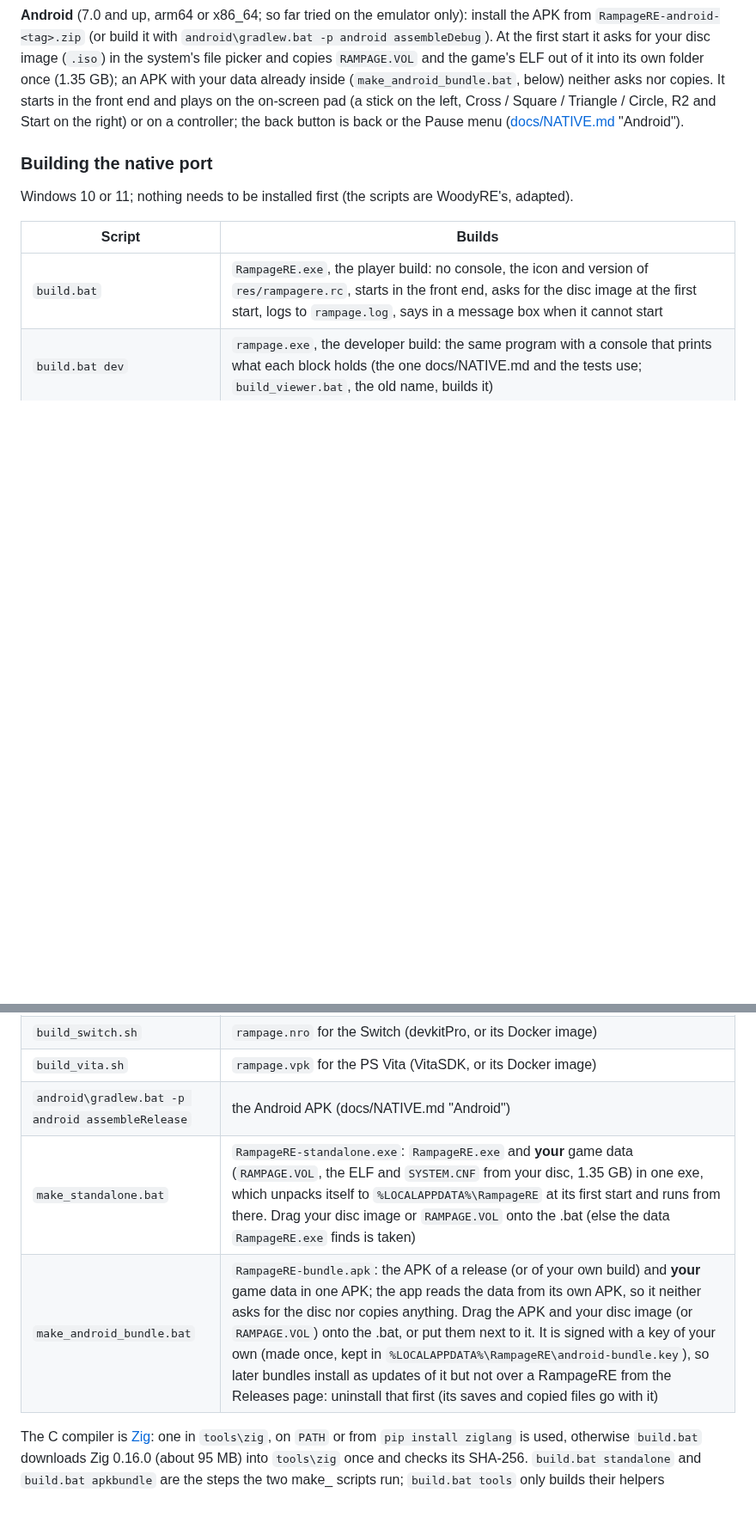
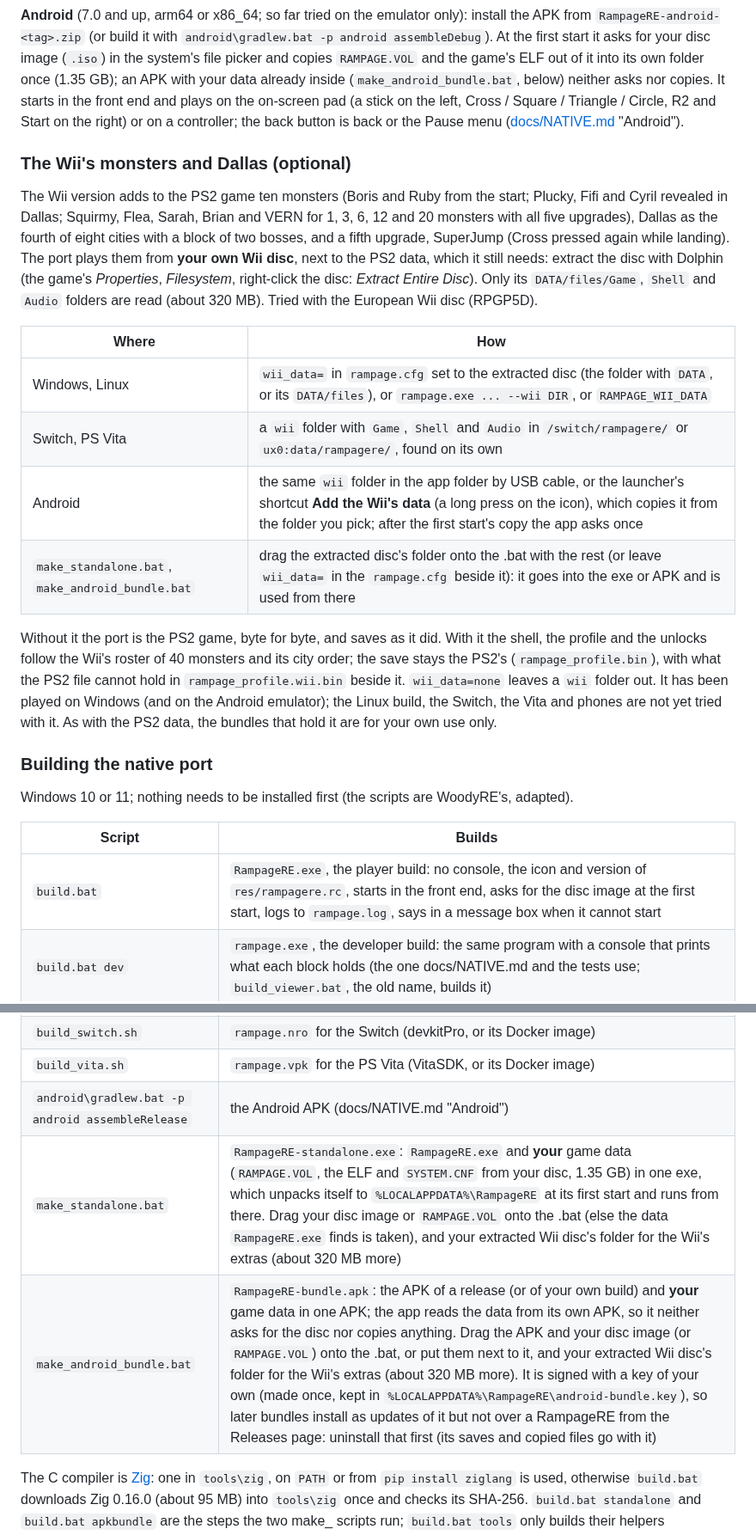
Before and after one commit to jjmhalew/RampageRE, a Markdown page: README.md, 2 parts joined by grey strips. Shown at 86% size. GitHub-like rendering; blank space fills up the shorter version.

Commit message:
README: the Wii's monsters and Dallas, optional from your own Wii disc, and where each build takes it
For issue 3. Status: a line on the Wii's extras and a row in the table (docs/WII_PLAN.md). A section "The Wii's
monsters and Dallas (optional)": what the Wii version adds (its ten monsters and how each is unlocked, Dallas, two
bosses, SuperJump), extracting the disc with Dolphin (only Game, Shell and Audio are read, about 320 MB), where it goes
on each build (wii_data= / --wii / RAMPAGE_WII_DATA; the Switch's and Vita's wii folder; Android's folder, shortcut and
first-start question; the standalone exe and the APK bundle), the PS2 game unchanged without it, the save and its side
file, wii_data=none, and what is not yet tried. The make_ scripts' rows take the Wii folder.

Checked: each statement against WII_PLAN.md, WII_NOTES.md and NATIVE.md (the unlock counts 1, 3, 6, 12, 20; Dallas
fourth in the Wii's city order; RPGP5D; the side file's name); the links resolve.

Co-Authored-By: Claude Opus 5.5 <noreply@anthropic.com>

```diff
--- a/README.md
+++ b/README.md
@@ -129,6 +134,27 @@ asks nor copies. It starts in the front end and plays on the on-screen pad (a st
 Cross / Square / Triangle / Circle, R2 and Start on the right) or on a controller; the back button is back or the
 Pause menu ([docs/NATIVE.md](docs/NATIVE.md) "Android").
 
+### The Wii's monsters and Dallas (optional)
+The Wii version adds to the PS2 game ten monsters (Boris and Ruby from the start; Plucky, Fifi and Cyril
+revealed in Dallas; Squirmy, Flea, Sarah, Brian and VERN for 1, 3, 6, 12 and 20 monsters with all five upgrades),
+Dallas as the fourth of eight cities with a block of two bosses, and a fifth upgrade, SuperJump (Cross pressed again
+while landing). The port plays them from **your own Wii disc**, next to the PS2 data, which it still needs:
+extract the disc with Dolphin (the game's *Properties*, *Filesystem*, right-click the disc: *Extract Entire Disc*). Only its
+`DATA/files/Game`, `Shell` and `Audio` folders are read (about 320 MB). Tried with the European Wii disc (RPGP5D).
+
+| Where | How |
+|---|---|
+| Windows, Linux | `wii_data=` in `rampage.cfg` set to the extracted disc (the folder with `DATA`, or its `DATA/files`), or `rampage.exe ... --wii DIR`, or `RAMPAGE_WII_DATA` |
+| Switch, PS Vita | a `wii` folder with `Game`, `Shell` and `Audio` in `/switch/rampagere/` or `ux0:data/rampagere/`, found on its own |
+| Android | the same `wii` folder in the app folder by USB cable, or the launcher's shortcut **Add the Wii's data** (a long press on the icon), which copies it from the folder you pick; after the first start's copy the app asks once |
+| `make_standalone.bat`, `make_android_bundle.bat` | drag the extracted disc's folder onto the .bat with the rest (or leave `wii_data=` in the `rampage.cfg` beside it): it goes into the exe or APK and is used from there |
+
+Without it the port is the PS2 game, byte for byte, and saves as it did. With it the shell, the profile and the
+unlocks follow the Wii's roster of 40 monsters and its city order; the save stays the PS2's (`rampage_profile.bin`),
+with what the PS2 file cannot hold in `rampage_profile.wii.bin` beside it. `wii_data=none` leaves a `wii` folder out.
+It has been played on Windows (and on the Android emulator); the Linux build, the Switch, the Vita and phones are not yet tried with it. As with the PS2 data, the bundles that hold it
+are for your own use only.
+
 ### Building the native port
 Windows 10 or 11; nothing needs to be installed first (the scripts are WoodyRE's, adapted).
 
@@ -140,8 +166,8 @@ Windows 10 or 11; nothing needs to be installed first (the scripts are WoodyRE's
 | `build_switch.sh` | `rampage.nro` for the Switch (devkitPro, or its Docker image) |
 | `build_vita.sh` | `rampage.vpk` for the PS Vita (VitaSDK, or its Docker image) |
 | `android\gradlew.bat -p android assembleRelease` | the Android APK (docs/NATIVE.md "Android") |
-| `make_standalone.bat` | `RampageRE-standalone.exe`: `RampageRE.exe` and **your** game data (`RAMPAGE.VOL`, the ELF and `SYSTEM.CNF` from your disc, 1.35 GB) in one exe, which unpacks itself to `%LOCALAPPDATA%\RampageRE` at its first start and runs from there. Drag your disc image or `RAMPAGE.VOL` onto the .bat (else the data `RampageRE.exe` finds is taken) |
-| `make_android_bundle.bat` | `RampageRE-bundle.apk`: the APK of a release (or of your own build) and **your** game data in one APK; the app reads the data from its own APK, so it neither asks for the disc nor copies anything. Drag the APK and your disc image (or `RAMPAGE.VOL`) onto the .bat, or put them next to it. It is signed with a key of your own (made once, kept in `%LOCALAPPDATA%\RampageRE\android-bundle.key`), so later bundles install as updates of it but not over a RampageRE from the Releases page: uninstall that first (its saves and copied files go with it) |
+| `make_standalone.bat` | `RampageRE-standalone.exe`: `RampageRE.exe` and **your** game data (`RAMPAGE.VOL`, the ELF and `SYSTEM.CNF` from your disc, 1.35 GB) in one exe, which unpacks itself to `%LOCALAPPDATA%\RampageRE` at its first start and runs from there. Drag your disc image or `RAMPAGE.VOL` onto the .bat (else the data `RampageRE.exe` finds is taken), and your extracted Wii disc's folder for the Wii's extras (about 320 MB more) |
+| `make_android_bundle.bat` | `RampageRE-bundle.apk`: the APK of a release (or of your own build) and **your** game data in one APK; the app reads the data from its own APK, so it neither asks for the disc nor copies anything. Drag the APK and your disc image (or `RAMPAGE.VOL`) onto the .bat, or put them next to it, and your extracted Wii disc's folder for the Wii's extras (about 320 MB more). It is signed with a key of your own (made once, kept in `%LOCALAPPDATA%\RampageRE\android-bundle.key`), so later bundles install as updates of it but not over a RampageRE from the Releases page: uninstall that first (its saves and copied files go with it) |
 
 The C compiler is [Zig](https://ziglang.org): one in `tools\zig`, on `PATH` or from `pip install ziglang` is used,
 otherwise `build.bat` downloads Zig 0.16.0 (about 95 MB) into `tools\zig` once and checks its SHA-256.
```
Also changed, not shown: other parts of README.md (+5 -0 lines).
